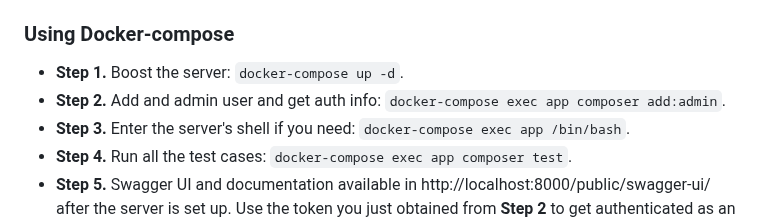
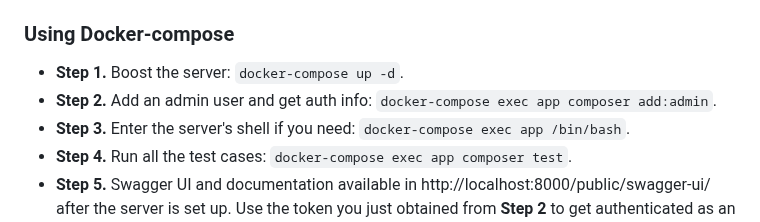
Before and after one commit to KaiyuWei/PHP-api, a Markdown page: readme.md, the part around the change. Drawn GitHub-style.

Commit message:
typo correction

```diff
--- a/readme.md
+++ b/readme.md
@@ -1,7 +1,7 @@
 ## Api Setup
 ### Using Docker-compose
 - **Step 1.** Boost the server: `docker-compose up -d`.
-- **Step 2.** Add and admin user and get auth info: `docker-compose exec app composer add:admin`.
+- **Step 2.** Add an admin user and get auth info: `docker-compose exec app composer add:admin`.
 - **Step 3.** Enter the server's shell if you need: `docker-compose exec app /bin/bash`.
 - **Step 4.** Run all the test cases: `docker-compose exec app composer test`.
 - **Step 5.** Swagger UI and documentation available in http://localhost:8000/public/swagger-ui/ after the server is set up. Use the token you just obtained from **Step 2** to get authenticated as an admin. You can interact with all available APIs there.
```
